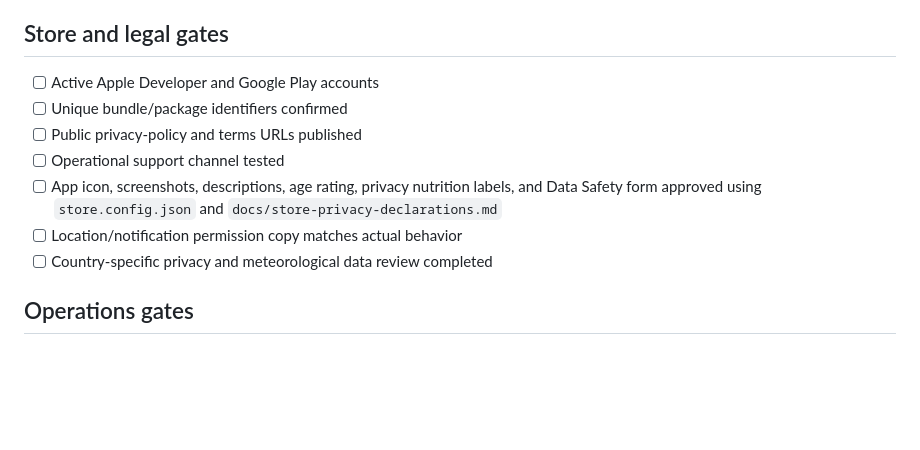
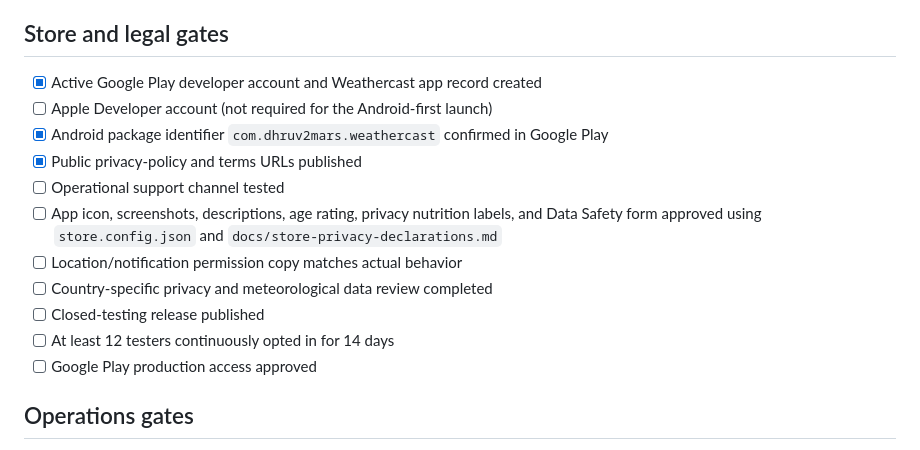
Before and after one commit to Dhruv2mars/weathercast, a Markdown page: docs/release-checklist.md, the part around the change. Drawn GitHub-style; blank space fills up the shorter version.

Commit message:
feat: document Google Play production gate

```diff
--- a/docs/release-checklist.md
+++ b/docs/release-checklist.md
@@ -32,13 +32,17 @@
 
 ## Store and legal gates
 
-- [ ] Active Apple Developer and Google Play accounts
-- [ ] Unique bundle/package identifiers confirmed
-- [ ] Public privacy-policy and terms URLs published
+- [x] Active Google Play developer account and Weathercast app record created
+- [ ] Apple Developer account (not required for the Android-first launch)
+- [x] Android package identifier `com.dhruv2mars.weathercast` confirmed in Google Play
+- [x] Public privacy-policy and terms URLs published
 - [ ] Operational support channel tested
 - [ ] App icon, screenshots, descriptions, age rating, privacy nutrition labels, and Data Safety form approved using `store.config.json` and `docs/store-privacy-declarations.md`
 - [ ] Location/notification permission copy matches actual behavior
 - [ ] Country-specific privacy and meteorological data review completed
+- [ ] Closed-testing release published
+- [ ] At least 12 testers continuously opted in for 14 days
+- [ ] Google Play production access approved
 
 ## Operations gates
 
```
Also changed, not shown: docs/google-play-release.md (added, +44 -0 lines).
